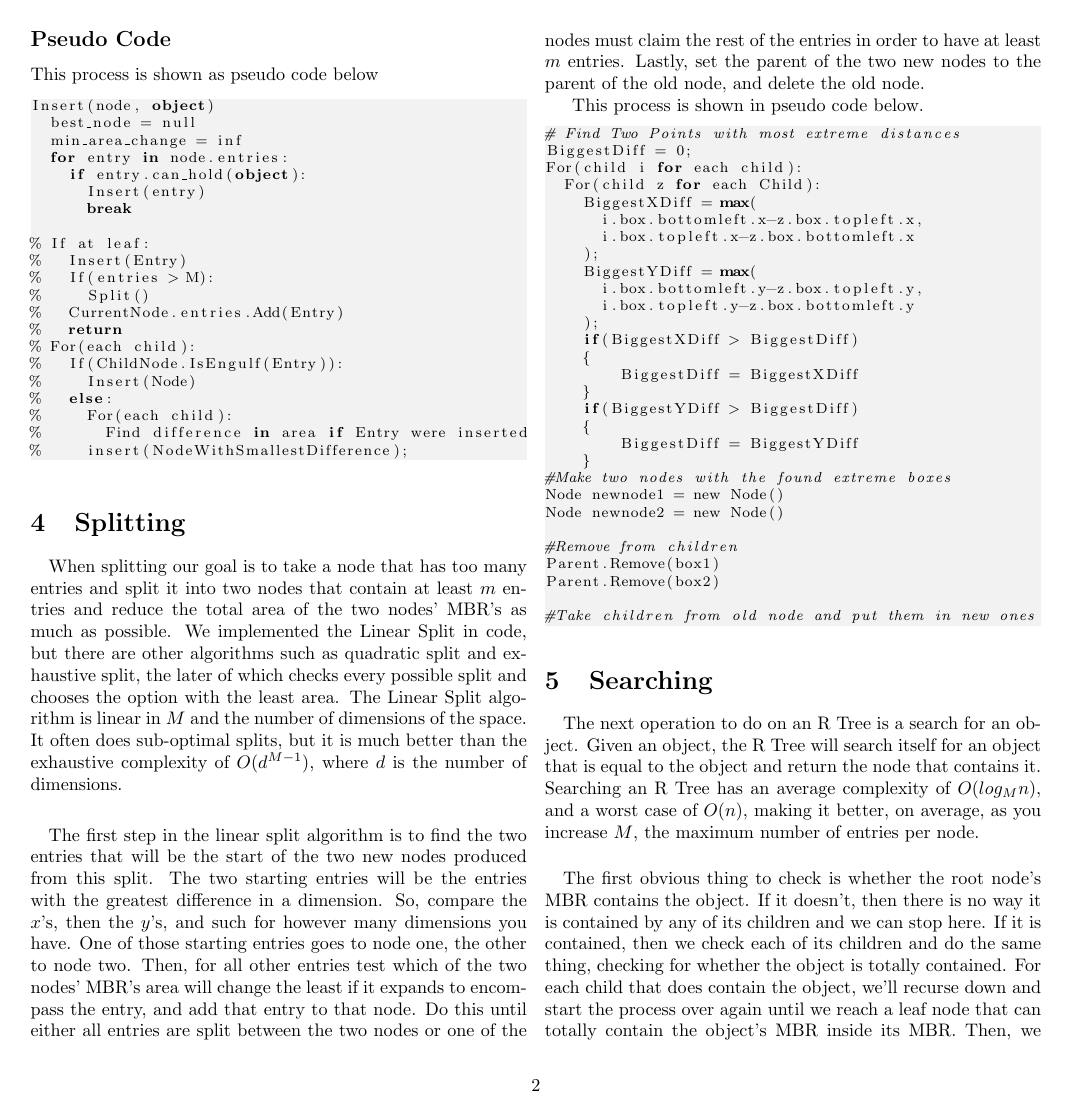
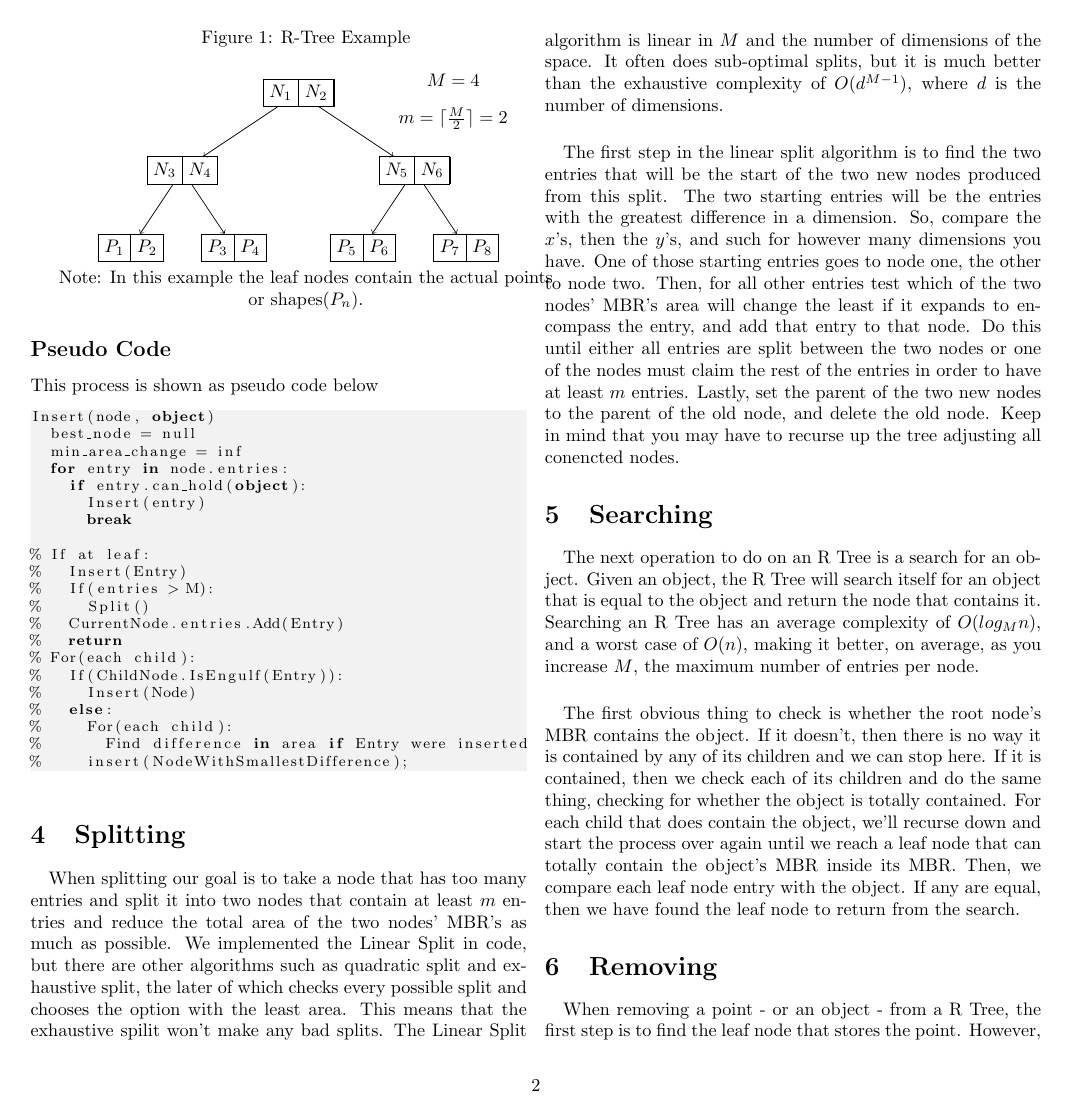
Before and after one commit to AsherKendall/R-Tree-Implementation, a LaTeX document (document.tex): page 2 of 3. Compiled offline with pdfLaTeX.

Commit message:
Small changes

```diff
--- a/document.tex
+++ b/document.tex
@@ -121,7 +122,8 @@ When splitting our goal is to take a node that has too many entries and split it
 two nodes that contain at least $m$ entries and reduce the total area of the two nodes'
 MBR's as much as possible. We implemented the Linear Split in code, but there are other
 algorithms such as quadratic split and exhaustive split, the later of which checks every
-possible split and chooses the option with the least area. The Linear Split algorithm
+possible split and chooses the option with the least area. This means that the exhaustive spilit
+won't make any bad splits. The Linear Split algorithm
 is linear in $M$ and the number of dimensions of the space. It often does sub-optimal
 splits, but it is much better than the exhaustive complexity of $O(d^{M-1})$, where
 $d$ is the number of dimensions.
@@ -135,41 +137,8 @@ the other to node two. Then, for all other entries test which of the two nodes'
 will change the least if it expands to encompass the entry, and add that entry to that node. Do this
 until either all entries are split between the two nodes or one of the nodes must claim the
 rest of the entries in order to have at least $m$ entries. Lastly, set the parent of the two
-new nodes to the parent of the old node, and delete the old node.
-
-This process is shown in pseudo code below.
-
-\begin{lstlisting}
-# Find Two Points with most extreme distances
-BiggestDiff = 0;
-For(child i for each child):
-  For(child z for each Child):
-    BiggestXDiff = max(
-      i.box.bottomleft.x-z.box.topleft.x,
-      i.box.topleft.x-z.box.bottomleft.x
-    );
-    BiggestYDiff = max(
-      i.box.bottomleft.y-z.box.topleft.y,
-      i.box.topleft.y-z.box.bottomleft.y
-    );
-    if(BiggestXDiff > BiggestDiff)
-    {
-        BiggestDiff = BiggestXDiff
-    }
-    if(BiggestYDiff > BiggestDiff)
-    {
-        BiggestDiff = BiggestYDiff
-    }
-#Make two nodes with the found extreme boxes
-Node newnode1 = new Node()
-Node newnode2 = new Node()
-
-#Remove from children
-Parent.Remove(box1)
-Parent.Remove(box2)
-
-#Take children from old node and put them in new ones
-\end{lstlisting}
+new nodes to the parent of the old node, and delete the old node. Keep in mind that you may have to
+recurse up the tree adjusting all conencted nodes.
 \section{Searching}
 \paragraph{}
 The next operation to do on an R Tree is a search for an object. Given an object, the R Tree will search itself for
```
Also changed, not shown: document.tex (1 more changed lines).
